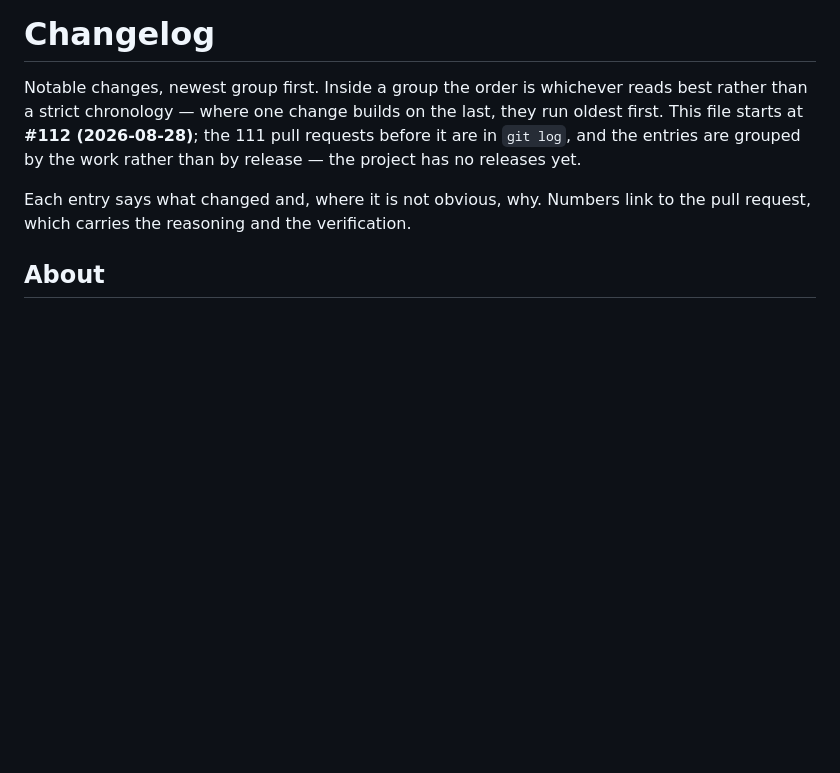
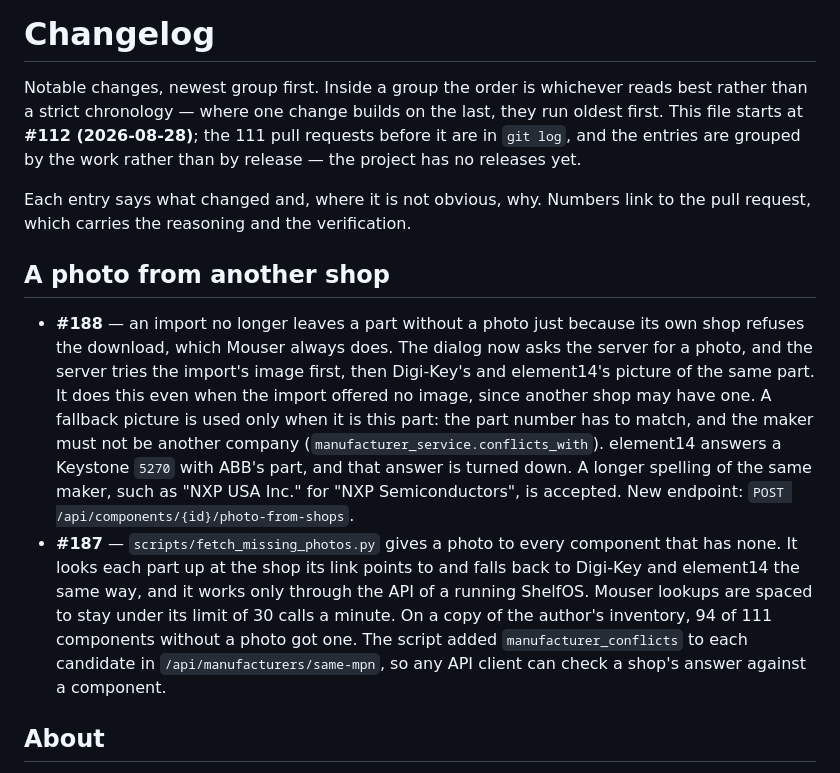
Before and after one commit to amalinowski75/ShelfOS, a Markdown page: CHANGELOG.md, the part around the change. Drawn GitHub-style; blank space fills up the shorter version.

Commit message:
Changelog: #187 and #188
Co-Authored-By: Claude Opus 5.5 (1M context) <noreply@anthropic.com>

```diff
--- a/CHANGELOG.md
+++ b/CHANGELOG.md
@@ -8,6 +8,28 @@ release — the project has no releases yet.
 
 Each entry says what changed and, where it is not obvious, why. Numbers link to the
 pull request, which carries the reasoning and the verification.
+
+## A photo from another shop
+
+- **#188** — an import no longer leaves a part without a photo just because its
+  own shop refuses the download, which Mouser always does. The dialog now asks
+  the server for a photo, and the server tries the import's image first, then
+  Digi-Key's and element14's picture of the same part. It does this even when
+  the import offered no image, since another shop may have one. A fallback
+  picture is used only when it is this part: the part number has to match, and
+  the maker must not be another company (`manufacturer_service.conflicts_with`).
+  element14 answers a Keystone `5270` with ABB's part, and that answer is turned
+  down. A longer spelling of the same maker, such as "NXP USA Inc." for "NXP
+  Semiconductors", is accepted. New endpoint:
+  `POST /api/components/{id}/photo-from-shops`.
+- **#187** — `scripts/fetch_missing_photos.py` gives a photo to every component
+  that has none. It looks each part up at the shop its link points to and falls
+  back to Digi-Key and element14 the same way, and it works only through the API
+  of a running ShelfOS. Mouser lookups are spaced to stay under its limit of 30
+  calls a minute. On a copy of the author's inventory, 94 of 111 components
+  without a photo got one. The script added `manufacturer_conflicts` to each candidate in
+  `/api/manufacturers/same-mpn`, so any API client can check a shop's answer
+  against a component.
 
 ## About
 
```
